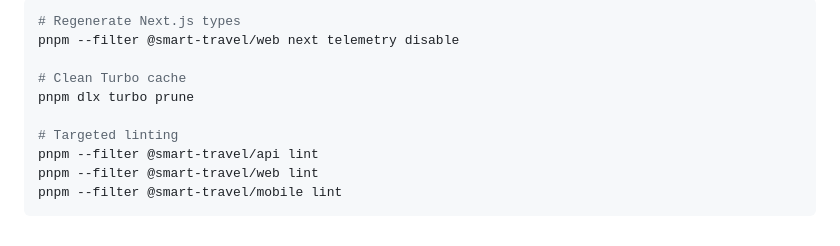
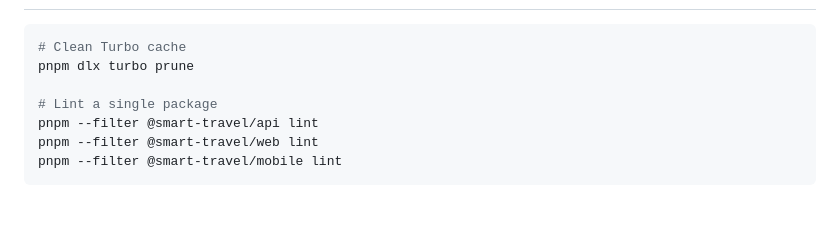
Before and after one commit to Trevorkaaya21/smart-travel, a Markdown page: README.md, the part around one of its changes. Rendered like a GitHub page.

````diff
--- a/README.md
+++ b/README.md
@@ -168,12 +131,9 @@ For the full backlog, see `docs/ROADMAP.md`.
 
 ```bash
-# Regenerate Next.js types
-pnpm --filter @smart-travel/web next telemetry disable
-
 # Clean Turbo cache
 pnpm dlx turbo prune
 
-# Targeted linting
+# Lint a single package
 pnpm --filter @smart-travel/api lint
 pnpm --filter @smart-travel/web lint
 pnpm --filter @smart-travel/mobile lint
````
Also changed, not shown: other parts of README.md (+70 -107 lines).
